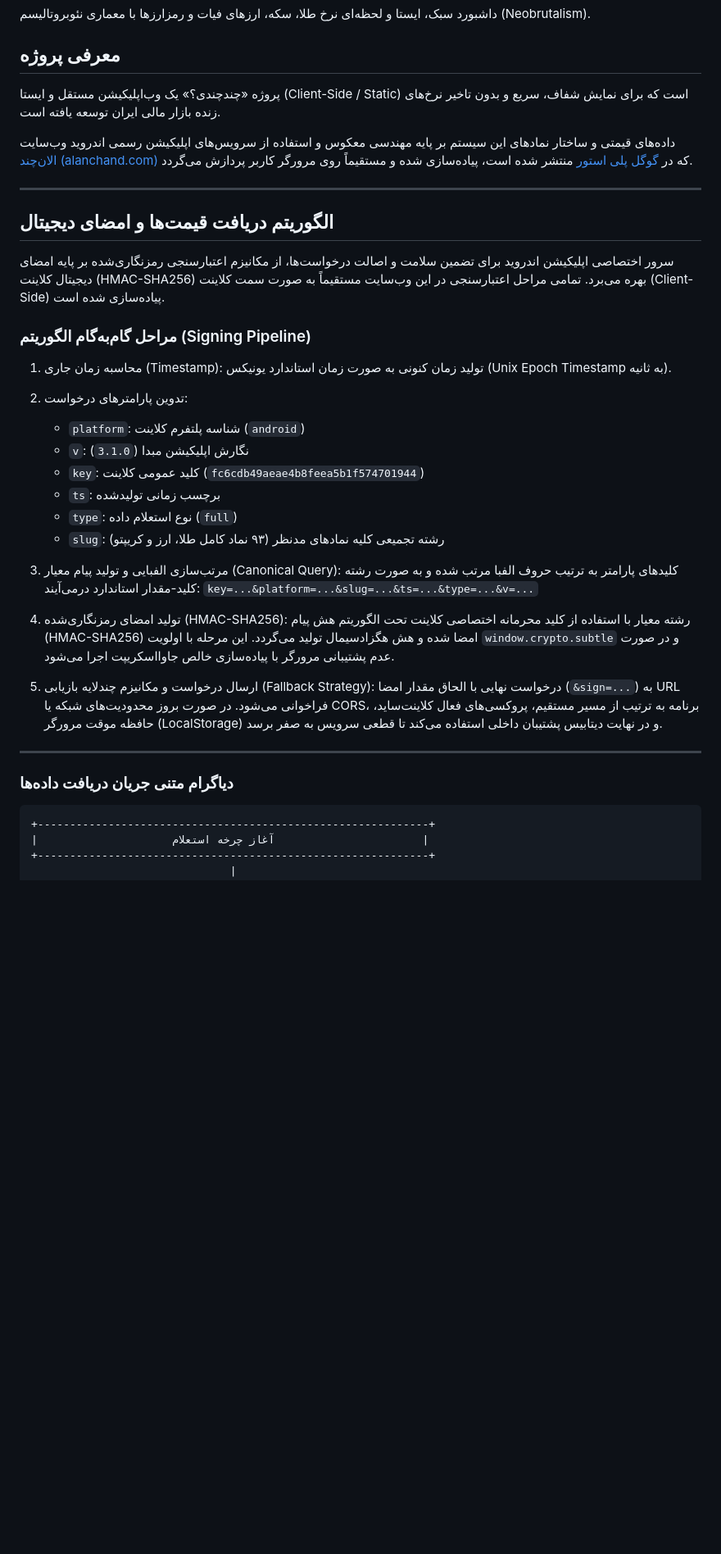
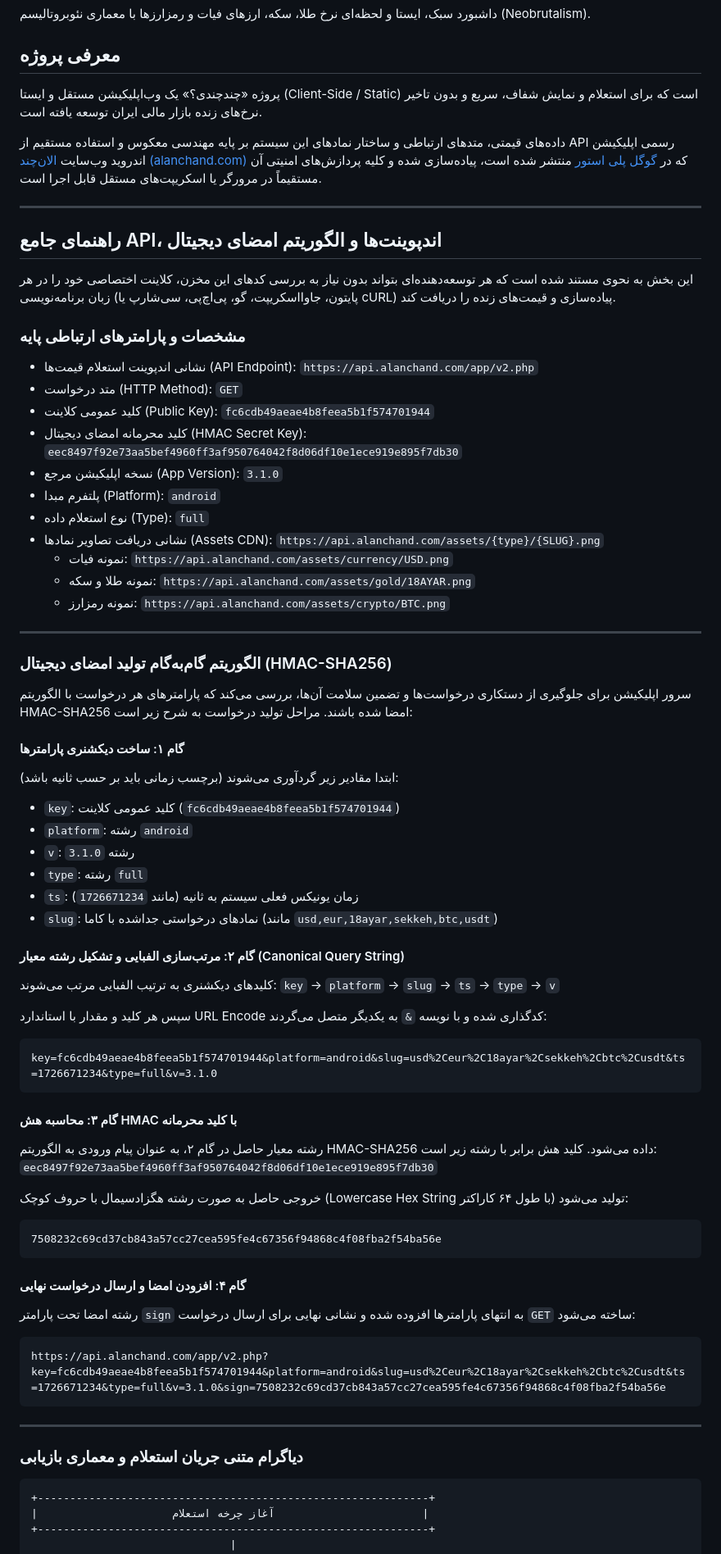
Before and after one commit to ramin-mahmoodi/chandchandi, a Markdown page: README.md, the part around one of its changes. Shown at 82% size. Drawn GitHub-style; blank space fills up the shorter version.

Commit message:
Expand README with complete standalone API documentation, endpoints, keys, and implementation examples

````diff
--- a/README.md
+++ b/README.md
@@ -4,42 +4,80 @@
 
 ## معرفی پروژه
 
-پروژه «چندچندی؟» یک وب‌اپلیکیشن مستقل و ایستا (Client-Side / Static) است که برای نمایش شفاف، سریع و بدون تاخیر نرخ‌های زنده بازار مالی ایران توسعه یافته است.
+پروژه «چندچندی؟» یک وب‌اپلیکیشن مستقل و ایستا (Client-Side / Static) است که برای استعلام و نمایش شفاف، سریع و بدون تاخیر نرخ‌های زنده بازار مالی ایران توسعه یافته است.
 
-داده‌های قیمتی و ساختار نمادهای این سیستم بر پایه مهندسی معکوس و استفاده از سرویس‌های اپلیکیشن رسمی اندروید وب‌سایت [الان‌چند (alanchand.com)](https://alanchand.com/) که در [گوگل پلی استور](https://play.google.com/store/apps/details?id=com.alanchand.com) منتشر شده است، پیاده‌سازی شده و مستقیماً روی مرورگر کاربر پردازش می‌گردد.
+داده‌های قیمتی، متدهای ارتباطی و ساختار نمادهای این سیستم بر پایه مهندسی معکوس و استفاده مستقیم از API رسمی اپلیکیشن اندروید وب‌سایت [الان‌چند (alanchand.com)](https://alanchand.com/) که در [گوگل پلی استور](https://play.google.com/store/apps/details?id=com.alanchand.com) منتشر شده است، پیاده‌سازی شده و کلیه پردازش‌های امنیتی آن مستقیماً در مرورگر یا اسکریپت‌های مستقل قابل اجرا است.
 
 ---
 
-## الگوریتم دریافت قیمت‌ها و امضای دیجیتال
+## راهنمای جامع API، اندپوینت‌ها و الگوریتم امضای دیجیتال
 
-سرور اختصاصی اپلیکیشن اندروید برای تضمین سلامت و اصالت درخواست‌ها، از مکانیزم اعتبارسنجی رمزنگاری‌شده بر پایه امضای دیجیتال کلاینت (HMAC-SHA256) بهره می‌برد. تمامی مراحل اعتبارسنجی در این وب‌سایت مستقیماً به صورت سمت کلاینت (Client-Side) پیاده‌سازی شده است.
+این بخش به نحوی مستند شده است که هر توسعه‌دهنده‌ای بتواند بدون نیاز به بررسی کدهای این مخزن، کلاینت اختصاصی خود را در هر زبان برنامه‌نویسی (پایتون، جاوااسکریپت، گو، پی‌اچ‌پی، سی‌شارپ یا cURL) پیاده‌سازی و قیمت‌های زنده را دریافت کند.
 
-### مراحل گام‌به‌گام الگوریتم (Signing Pipeline)
+### مشخصات و پارامترهای ارتباطی پایه
 
-1. محاسبه زمان جاری (Timestamp):
-   تولید زمان کنونی به صورت زمان استاندارد یونیکس (Unix Epoch Timestamp به ثانیه).
-
-2. تدوین پارامترهای درخواست:
-   - `platform`: شناسه پلتفرم کلاینت (`android`)
-   - `v`: نگارش اپلیکیشن مبدا (`3.1.0`)
-   - `key`: کلید عمومی کلاینت (`fc6cdb49aeae4b8feea5b1f574701944`)
-   - `ts`: برچسب زمانی تولیدشده
-   - `type`: نوع استعلام داده (`full`)
-   - `slug`: رشته تجمیعی کلیه نمادهای مدنظر (۹۳ نماد کامل طلا، ارز و کریپتو)
-
-3. مرتب‌سازی الفبایی و تولید پیام معیار (Canonical Query):
-   کلیدهای پارامتر به ترتیب حروف الفبا مرتب شده و به صورت رشته کلید-مقدار استاندارد درمی‌آیند:
-   `key=...&platform=...&slug=...&ts=...&type=...&v=...`
-
-4. تولید امضای رمزنگاری‌شده (HMAC-SHA256):
-   رشته معیار با استفاده از کلید محرمانه اختصاصی کلاینت تحت الگوریتم هش پیام (HMAC-SHA256) امضا شده و هش هگزادسیمال تولید می‌گردد. این مرحله با اولویت `window.crypto.subtle` و در صورت عدم پشتیبانی مرورگر با پیاده‌سازی خالص جاوااسکریپت اجرا می‌شود.
-
-5. ارسال درخواست و مکانیزم چندلایه بازیابی (Fallback Strategy):
-   درخواست نهایی با الحاق مقدار امضا (`&sign=...`) به URL فراخوانی می‌شود. در صورت بروز محدودیت‌های شبکه یا CORS، برنامه به ترتیب از مسیر مستقیم، پروکسی‌های فعال کلاینت‌ساید، حافظه موقت مرورگر (LocalStorage) و در نهایت دیتابیس پشتیبان داخلی استفاده می‌کند تا قطعی سرویس به صفر برسد.
+- نشانی اندپوینت استعلام قیمت‌ها (API Endpoint):
+  `https://api.alanchand.com/app/v2.php`
+- متد درخواست (HTTP Method):
+  `GET`
+- کلید عمومی کلاینت (Public Key):
+  `fc6cdb49aeae4b8feea5b1f574701944`
+- کلید محرمانه امضای دیجیتال (HMAC Secret Key):
+  `eec8497f92e73aa5bef4960ff3af950764042f8d06df10e1ece919e895f7db30`
+- نسخه اپلیکیشن مرجع (App Version):
+  `3.1.0`
+- پلتفرم مبدا (Platform):
+  `android`
+- نوع استعلام داده (Type):
+  `full`
+- نشانی دریافت تصاویر نمادها (Assets CDN):
+  `https://api.alanchand.com/assets/{type}/{SLUG}.png`
+  - نمونه فیات: `https://api.alanchand.com/assets/currency/USD.png`
+  - نمونه طلا و سکه: `https://api.alanchand.com/assets/gold/18AYAR.png`
+  - نمونه رمزارز: `https://api.alanchand.com/assets/crypto/BTC.png`
 
 ---
 
-### دیاگرام متنی جریان دریافت داده‌ها
+### الگوریتم گام‌به‌گام تولید امضای دیجیتال (HMAC-SHA256)
+
+سرور اپلیکیشن برای جلوگیری از دستکاری درخواست‌ها و تضمین سلامت آن‌ها، بررسی می‌کند که پارامترهای هر درخواست با الگوریتم HMAC-SHA256 امضا شده باشند. مراحل تولید درخواست به شرح زیر است:
+
+#### گام ۱: ساخت دیکشنری پارامترها
+ابتدا مقادیر زیر گردآوری می‌شوند (برچسب زمانی باید بر حسب ثانیه باشد):
+- `key`: کلید عمومی کلاینت (`fc6cdb49aeae4b8feea5b1f574701944`)
+- `platform`: رشته `android`
+- `v`: رشته `3.1.0`
+- `type`: رشته `full`
+- `ts`: زمان یونیکس فعلی سیستم به ثانیه (مانند `1726671234`)
+- `slug`: نمادهای درخواستی جداشده با کاما (مانند `usd,eur,18ayar,sekkeh,btc,usdt`)
+
+#### گام ۲: مرتب‌سازی الفبایی و تشکیل رشته معیار (Canonical Query String)
+کلیدهای دیکشنری به ترتیب الفبایی مرتب می‌شوند:
+`key` -> `platform` -> `slug` -> `ts` -> `type` -> `v`
+
+سپس هر کلید و مقدار با استاندارد URL Encode کدگذاری شده و با نویسه `&` به یکدیگر متصل می‌گردند:
+```text
+key=fc6cdb49aeae4b8feea5b1f574701944&platform=android&slug=usd%2Ceur%2C18ayar%2Csekkeh%2Cbtc%2Cusdt&ts=1726671234&type=full&v=3.1.0
+```
+
+#### گام ۳: محاسبه هش HMAC با کلید محرمانه
+رشته معیار حاصل در گام ۲، به عنوان پیام ورودی به الگوریتم HMAC-SHA256 داده می‌شود. کلید هش برابر با رشته زیر است:
+`eec8497f92e73aa5bef4960ff3af950764042f8d06df10e1ece919e895f7db30`
+
+خروجی حاصل به صورت رشته هگزادسیمال با حروف کوچک (Lowercase Hex String با طول ۶۴ کاراکتر) تولید می‌شود:
+```text
+7508232c69cd37cb843a57cc27cea595fe4c67356f94868c4f08fba2f54ba56e
+```
+
+#### گام ۴: افزودن امضا و ارسال درخواست نهایی
+رشته امضا تحت پارامتر `sign` به انتهای پارامترها افزوده شده و نشانی نهایی برای ارسال درخواست `GET` ساخته می‌شود:
+```text
+https://api.alanchand.com/app/v2.php?key=fc6cdb49aeae4b8feea5b1f574701944&platform=android&slug=usd%2Ceur%2C18ayar%2Csekkeh%2Cbtc%2Cusdt&ts=1726671234&type=full&v=3.1.0&sign=7508232c69cd37cb843a57cc27cea595fe4c67356f94868c4f08fba2f54ba56e
+```
+
+---
+
+### دیاگرام متنی جریان استعلام و معماری بازیابی
 
 ```text
 +-------------------------------------------------------------+
````
Also changed, not shown: other parts of README.md (+155 -26 lines).
